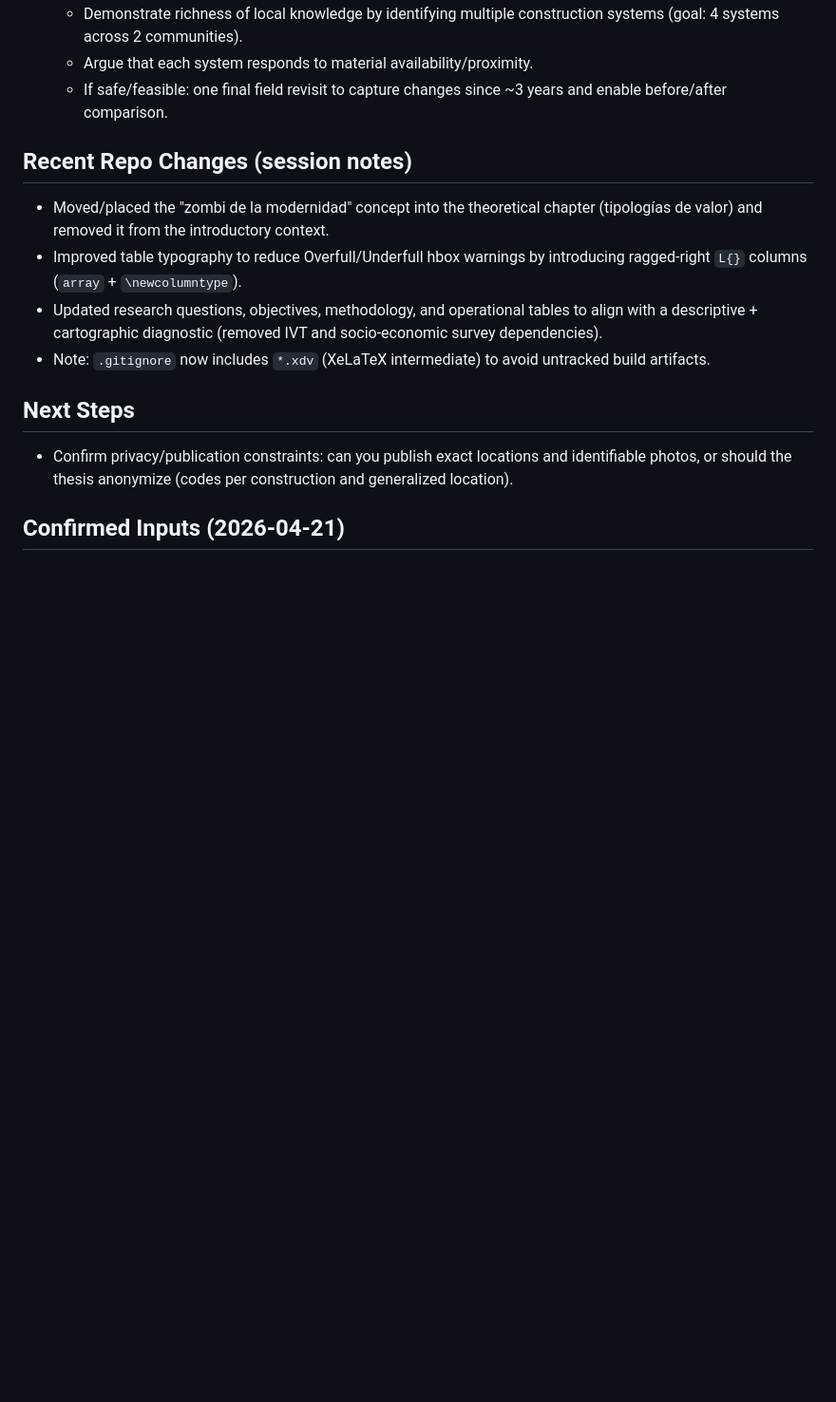
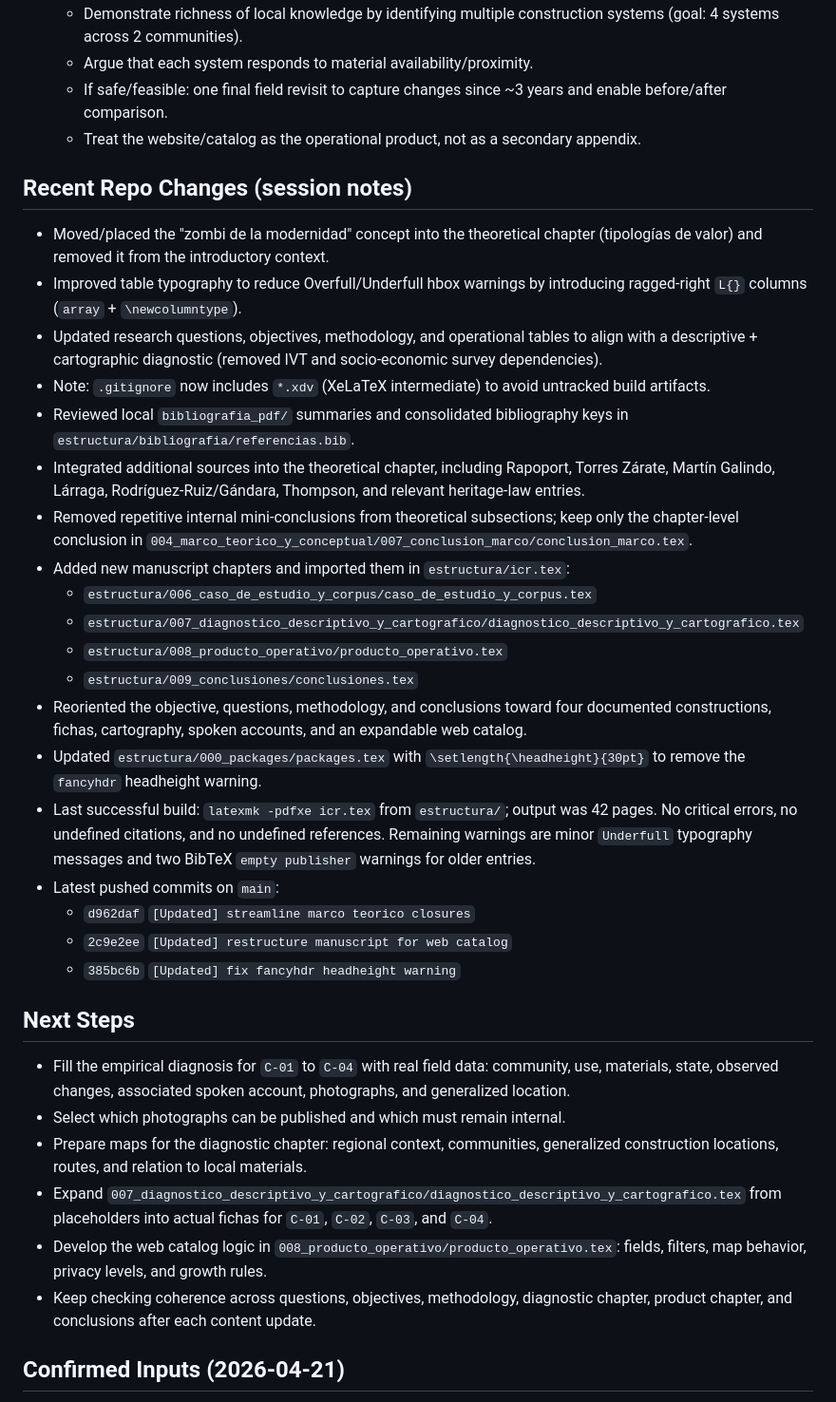
Before and after one commit to VictorHGH/ICR, a Markdown page: AGENTS.md, the part around one of its changes. Shown at 95% size. GitHub-like rendering; blank space fills up the shorter version.

```diff
--- a/AGENTS.md
+++ b/AGENTS.md
@@ -51,15 +62,36 @@
   - Demonstrate richness of local knowledge by identifying multiple construction systems (goal: 4 systems across 2 communities).
   - Argue that each system responds to material availability/proximity.
   - If safe/feasible: one final field revisit to capture changes since ~3 years and enable before/after comparison.
+  - Treat the website/catalog as the operational product, not as a secondary appendix.
 
 ## Recent Repo Changes (session notes)
 - Moved/placed the "zombi de la modernidad" concept into the theoretical chapter (tipologías de valor) and removed it from the introductory context.
 - Improved table typography to reduce Overfull/Underfull hbox warnings by introducing ragged-right `L{}` columns (`array` + `\newcolumntype`).
 - Updated research questions, objectives, methodology, and operational tables to align with a descriptive + cartographic diagnostic (removed IVT and socio-economic survey dependencies).
 - Note: `.gitignore` now includes `*.xdv` (XeLaTeX intermediate) to avoid untracked build artifacts.
+- Reviewed local `bibliografia_pdf/` summaries and consolidated bibliography keys in `estructura/bibliografia/referencias.bib`.
+- Integrated additional sources into the theoretical chapter, including Rapoport, Torres Zárate, Martín Galindo, Lárraga, Rodríguez-Ruiz/Gándara, Thompson, and relevant heritage-law entries.
+- Removed repetitive internal mini-conclusions from theoretical subsections; keep only the chapter-level conclusion in `004_marco_teorico_y_conceptual/007_conclusion_marco/conclusion_marco.tex`.
+- Added new manuscript chapters and imported them in `estructura/icr.tex`:
+  - `estructura/006_caso_de_estudio_y_corpus/caso_de_estudio_y_corpus.tex`
+  - `estructura/007_diagnostico_descriptivo_y_cartografico/diagnostico_descriptivo_y_cartografico.tex`
+  - `estructura/008_producto_operativo/producto_operativo.tex`
+  - `estructura/009_conclusiones/conclusiones.tex`
+- Reoriented the objective, questions, methodology, and conclusions toward four documented constructions, fichas, cartography, spoken accounts, and an expandable web catalog.
+- Updated `estructura/000_packages/packages.tex` with `\setlength{\headheight}{30pt}` to remove the `fancyhdr` headheight warning.
+- Last successful build: `latexmk -pdfxe icr.tex` from `estructura/`; output was 42 pages. No critical errors, no undefined citations, and no undefined references. Remaining warnings are minor `Underfull` typography messages and two BibTeX `empty publisher` warnings for older entries.
+- Latest pushed commits on `main`:
+  - `d962daf` `[Updated] streamline marco teorico closures`
+  - `2c9e2ee` `[Updated] restructure manuscript for web catalog`
+  - `385bc6b` `[Updated] fix fancyhdr headheight warning`
 
 ## Next Steps
-- Confirm privacy/publication constraints: can you publish exact locations and identifiable photos, or should the thesis anonymize (codes per construction and generalized location).
+- Fill the empirical diagnosis for `C-01` to `C-04` with real field data: community, use, materials, state, observed changes, associated spoken account, photographs, and generalized location.
+- Select which photographs can be published and which must remain internal.
+- Prepare maps for the diagnostic chapter: regional context, communities, generalized construction locations, routes, and relation to local materials.
+- Expand `007_diagnostico_descriptivo_y_cartografico/diagnostico_descriptivo_y_cartografico.tex` from placeholders into actual fichas for `C-01`, `C-02`, `C-03`, and `C-04`.
+- Develop the web catalog logic in `008_producto_operativo/producto_operativo.tex`: fields, filters, map behavior, privacy levels, and growth rules.
+- Keep checking coherence across questions, objectives, methodology, diagnostic chapter, product chapter, and conclusions after each content update.
 
 ## Confirmed Inputs (2026-04-21)
 - Case count: 4 traditional constructions documented (photos + location + at least one spoken account).
```
Also changed, not shown: other parts of AGENTS.md (+32 -7 lines).
